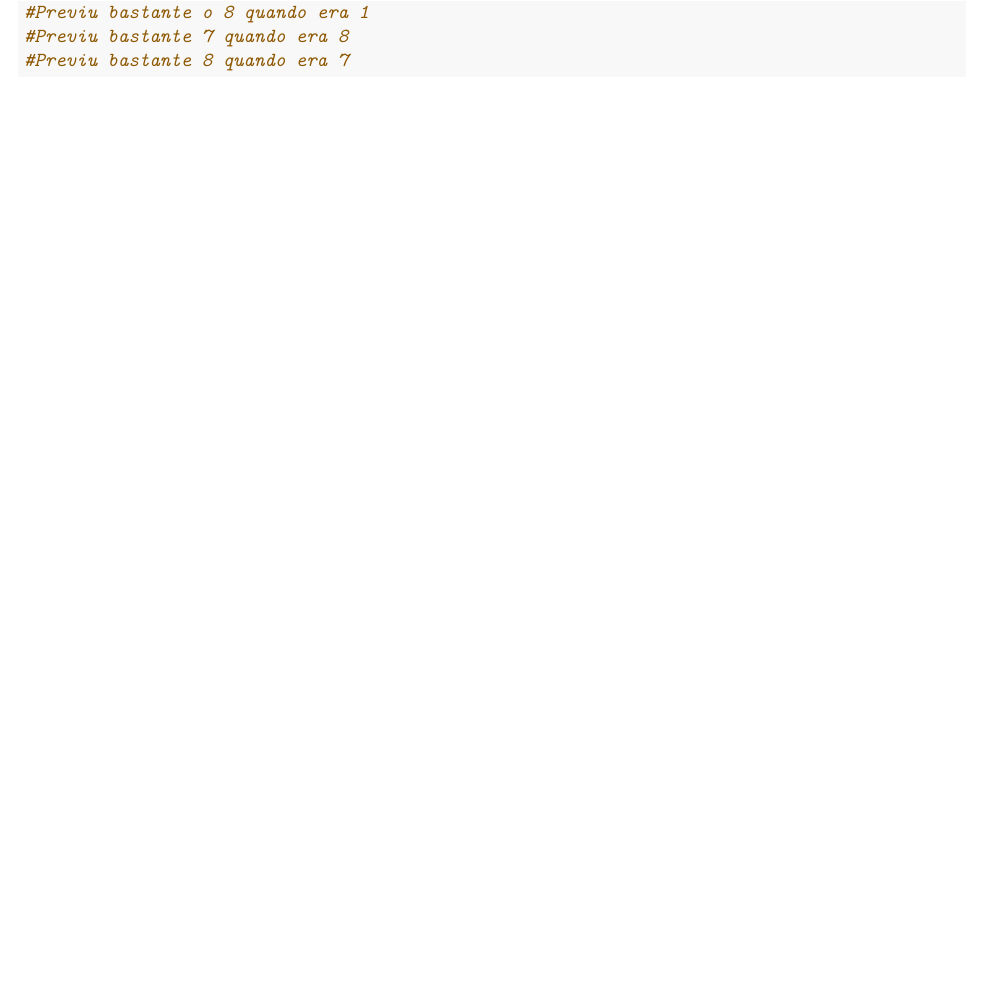
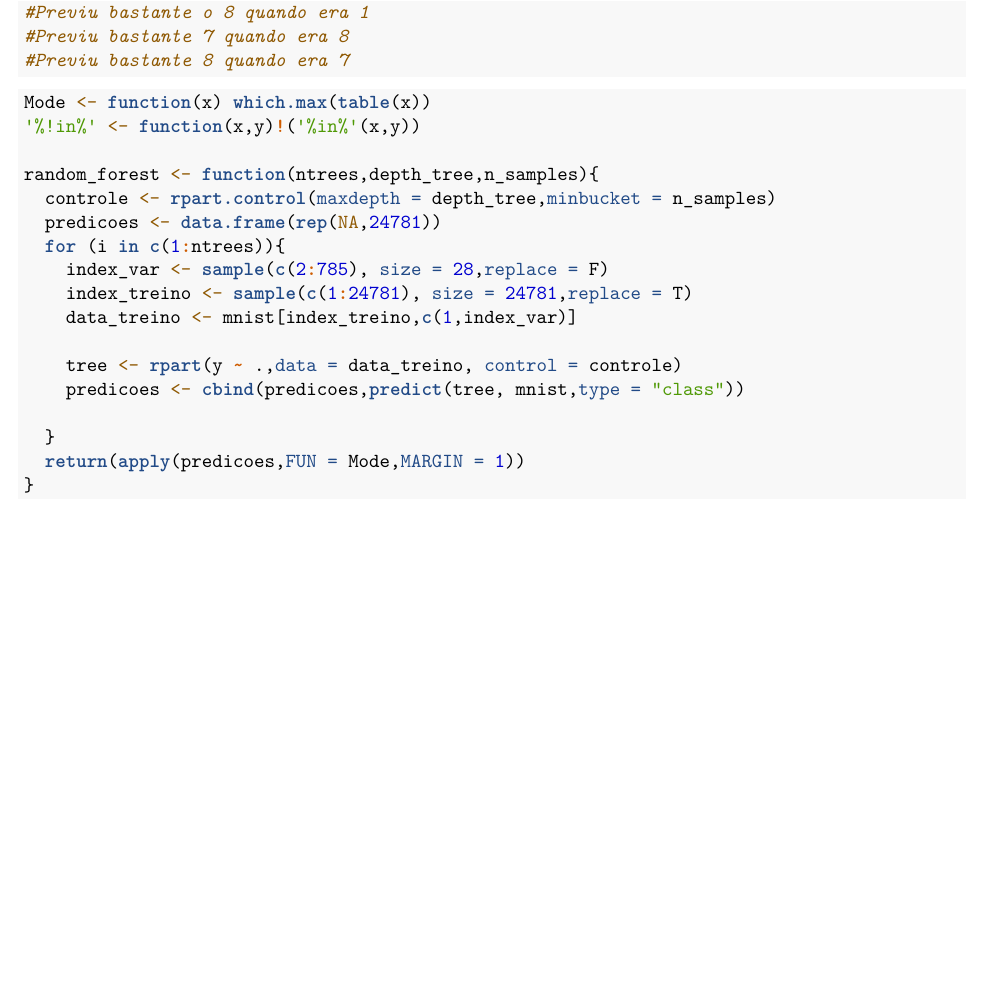
Before and after one commit to caua-masseu/lab2, an R Markdown document (lab_2.Rmd): part of page 2 of 2, cut so that both start at the same text. Rendered offline with R 4.5, knitr and Pandoc, then LaTeX, with nearby package versions; some code elsewhere in the file could not run offline; common packages that the code uses without loading them are loaded.

Commit message:
Update lab_2.Rmd

````diff
--- a/lab_2.Rmd
+++ b/lab_2.Rmd
@@ -61,6 +61,24 @@ table(predict(arv_decisao, mnist, type = "class"),mnist$y) #linhas são prediç
 #Previu bastante 8 quando era 7
 ```
 
-```{r 5}
+```{r 4}
+Mode <- function(x) which.max(table(x))
+'%!in%' <- function(x,y)!('%in%'(x,y))
+
+random_forest <- function(ntrees,depth_tree,n_samples){
+  controle <- rpart.control(maxdepth = depth_tree,minbucket = n_samples)
+  predicoes <- data.frame(rep(NA,24781))
+  for (i in c(1:ntrees)){
+    index_var <- sample(c(2:785), size = 28,replace = F)
+    index_treino <- sample(c(1:24781), size = 24781,replace = T)
+    data_treino <- mnist[index_treino,c(1,index_var)]
+
+    tree <- rpart(y ~ .,data = data_treino, control = controle)
+    predicoes <- cbind(predicoes,predict(tree, mnist,type = "class"))
+
+  }
+  return(apply(predicoes,FUN = Mode,MARGIN = 1))
+}
+
 
 ```
````
